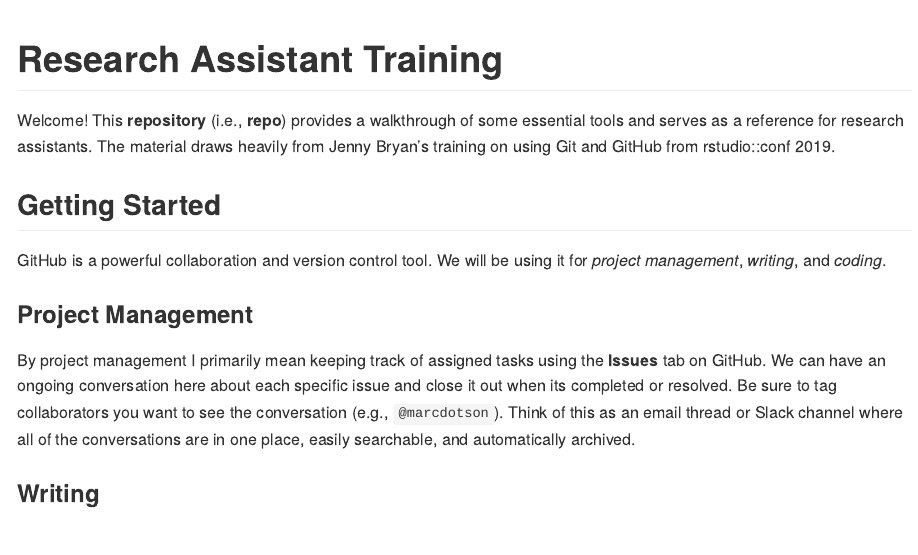
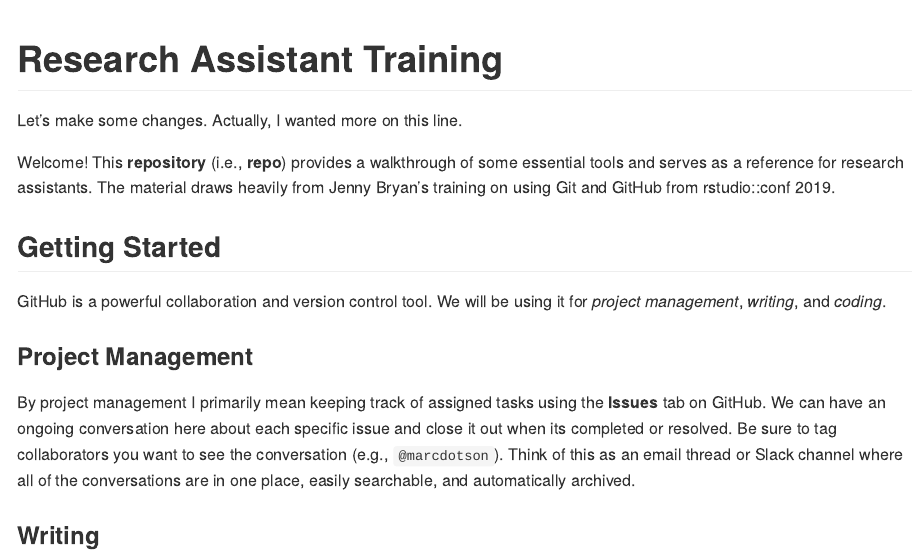
Before and after one commit to MithilaGuha/ra-training, an R Markdown document (README.Rmd): the page in a window 1100 px wide, from its top. The pictures show the output file README.md that the author committed with the source, drawn offline in the style of GitHub.

Commit message:
Forgot to knit :(

```diff
--- a/README.Rmd
+++ b/README.Rmd
@@ -3,7 +3,7 @@ title: "Research Assistant Training"
 output: github_document
 ---
 
-Let's make some changes.
+Let's make some changes. Actually, I wanted more on this line.
 
 Welcome! This **repository** (i.e., **repo**) provides a walkthrough of some essential tools and serves as a reference for research assistants. The material draws heavily from Jenny Bryan's training on using Git and GitHub from rstudio::conf 2019.
 
```
Also changed, not shown: README.md.
